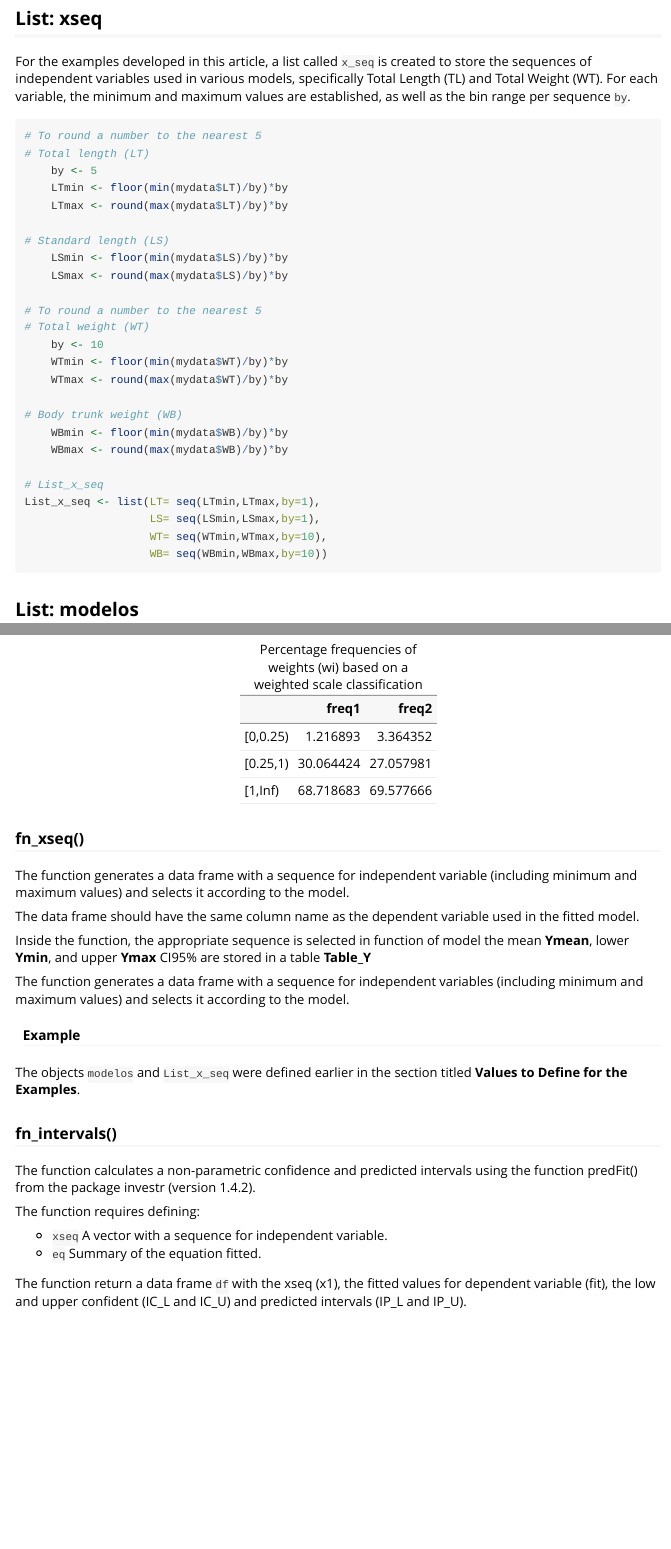
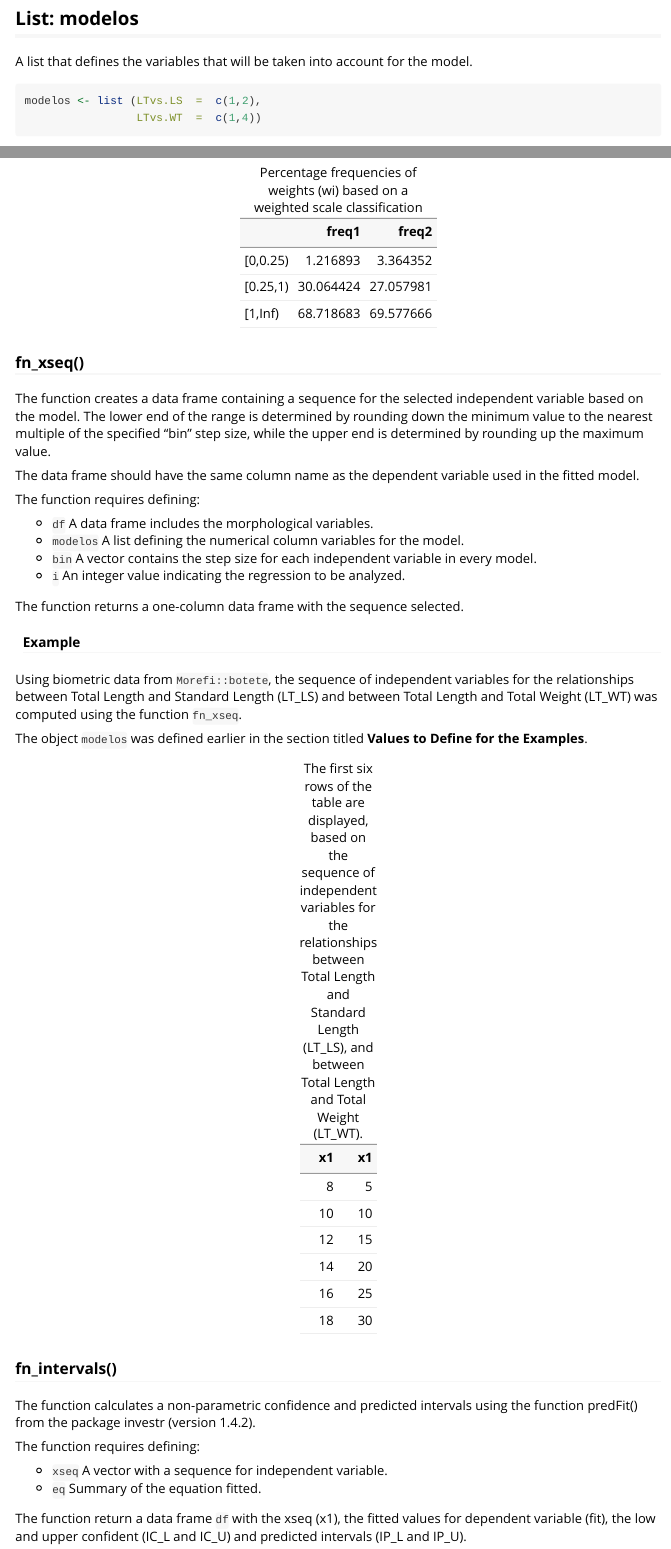
Before and after one commit to Macrurido/Morefi, an R Markdown document (vignettes/articles/Example-Analysis.Rmd): the page in a window 1100 px wide, from 2400 px down, and a second part further down, joined at a grey line. Rendered offline with R 4.5, knitr and Pandoc, with nearby package versions; some code elsewhere in the file could not run offline; badge pictures from the web are left out; common packages that the code uses without loading them are loaded.

Commit message:
Improving the Example-Analysis article

````diff
--- a/vignettes/articles/Example-Analysis.Rmd
+++ b/vignettes/articles/Example-Analysis.Rmd
@@ -108,39 +108,6 @@ theme_papers <- Morefi::theme_papers()
 # Values to define for the examples
 
 <!-- Revisar si solo se usa en un ejemplo, se pasa al ejemplo, si se usa en más de uno, o se deja aquí, o se define en el primer ejemplo que lo requiera -->
-
-## List: xseq
-
-For the examples developed in this article, a list called `x_seq` is created to store the sequences of independent variables used in various models, specifically Total Length (TL) and Total Weight (WT). For each variable, the minimum and maximum values are established, as well as the bin range per sequence `by`.
-
-```{r}
-# To round a number to the nearest 5
-# Total length (LT)
-    by <- 5
-    LTmin <- floor(min(mydata$LT)/by)*by
-    LTmax <- round(max(mydata$LT)/by)*by
-
-# Standard length (LS)
-    LSmin <- floor(min(mydata$LS)/by)*by
-    LSmax <- round(max(mydata$LS)/by)*by
-
-# To round a number to the nearest 5
-# Total weight (WT)
-    by <- 10
-    WTmin <- floor(min(mydata$WT)/by)*by
-    WTmax <- round(max(mydata$WT)/by)*by
-
-# Body trunk weight (WB)
-    WBmin <- floor(min(mydata$WB)/by)*by
-    WBmax <- round(max(mydata$WB)/by)*by
-
-# List_x_seq
-List_x_seq <- list(LT= seq(LTmin,LTmax,by=1),
-                   LS= seq(LSmin,LSmax,by=1),
-                   WT= seq(WTmin,WTmax,by=10),
-                   WB= seq(WBmin,WBmax,by=10))
-
-```
 
 ## List: modelos
 
@@ -323,27 +294,41 @@ kable(freqw, format = "html", caption = "Percentage frequencies of weights (wi)
 
 ### fn_xseq()
 
-The function generates a data frame with a sequence for independent variable (including minimum and maximum values) and selects it according to the model.
+The function creates a data frame containing a sequence for the selected independent variable based on the model. The lower end of the range is determined by rounding down the minimum value to the nearest multiple of the specified "bin" step size, while the upper end is determined by rounding up the maximum value.
 
 The data frame should have the same column name as the dependent variable used in the fitted model.
 
-Inside the function, the appropriate sequence is selected in function of model the mean **Ymean**, lower **Ymin**, and upper **Ymax** CI95% are stored in a table **Table_Y**
+The function requires defining:
 
-The function generates a data frame with a sequence for independent variables (including minimum and maximum values) and selects it according to the model.
+ * `df` A data frame includes the morphological variables.
+ * `modelos` A list defining the numerical column variables for the model.
+ * `bin` A vector contains the step size for each independent variable in every model.
+ * `i` An integer value indicating the regression to be analyzed.
+
+The function returns a one-column data frame with the sequence selected.
 
 #### Example
 
-The objects `modelos` and `List_x_seq` were defined earlier in the section titled **Values to Define for the Examples**.
+Using biometric data from `Morefi::botete`, the sequence of independent variables for the relationships between Total Length and Standard Length (LT_LS) and between Total Length and Total Weight (LT_WT) was computed using the function `fn_xseq`.
+
+The object `modelos` was defined earlier in the section titled **Values to Define for the Examples**.
 
 ```{r fn_xseq, echo=FALSE, message=FALSE, warning=FALSE, results='asis' }
-#for (i in 1:length(List_x_seq)){
-#xseq <- fn_xseq(modelos,List_x_seq, i)
-#}
+df <- mydata
+bin <- c(2)
+i=1
+xseq1 <- fn_xseq(df, modelos, bin, i)
+
+bin <- c(5)
+i=2
+xseq2 <- fn_xseq(df, modelos, bin, i)
 ```
 
+```{r , echo=FALSE, message=FALSE, warning=FALSE, results='asis'}
+xseq <- cbind(head(xseq1, 6), head(xseq2, 6))
 
-
-
+kable(xseq[1:6,], format = "html", caption = "The first six rows of the table are displayed, based on the sequence of independent variables for the relationships between Total Length and Standard Length (LT_LS), and between Total Length and Total Weight (LT_WT).")
+```
 
 ### fn_intervals()
 
````
Also changed, not shown: R/fn_intervals.R (+1 -1 lines), R/fn_xseq.R (+1 -1 lines), vignettes/articles/Example-Analysis.Rmd (20 more changed lines), 1 other file.
